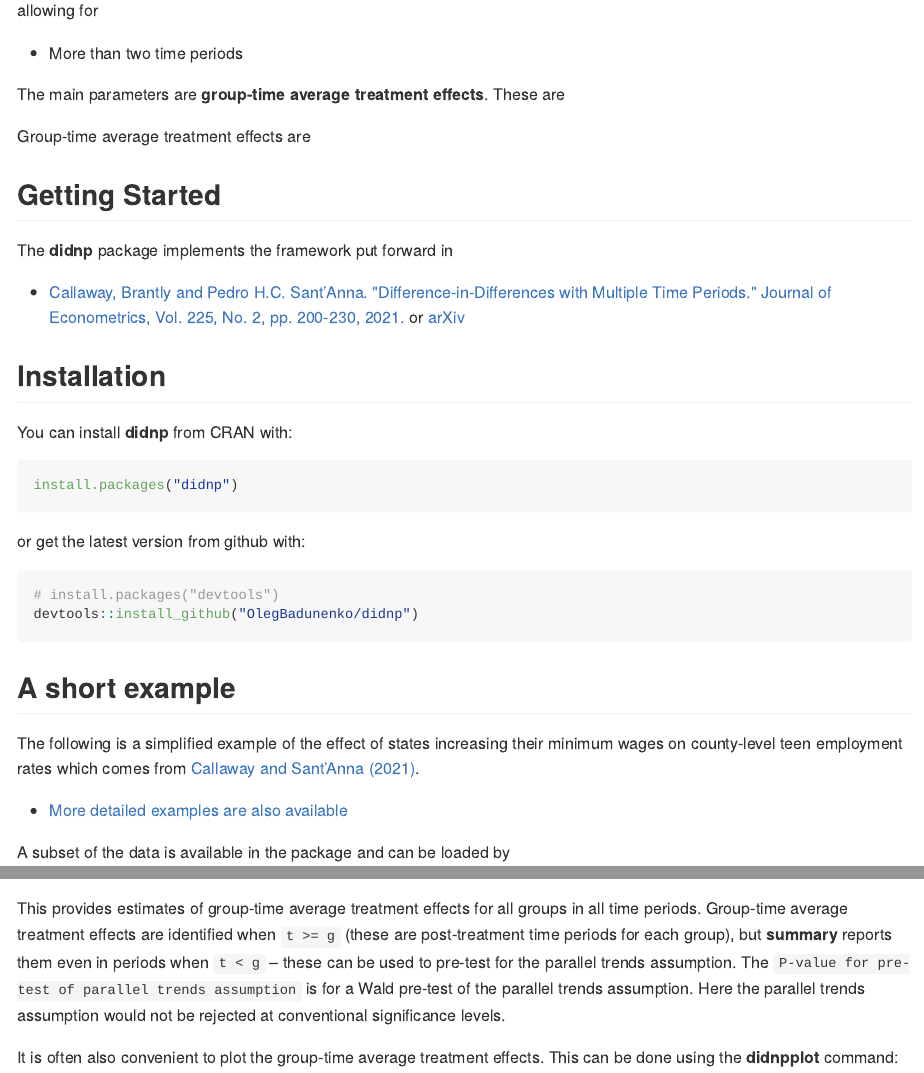
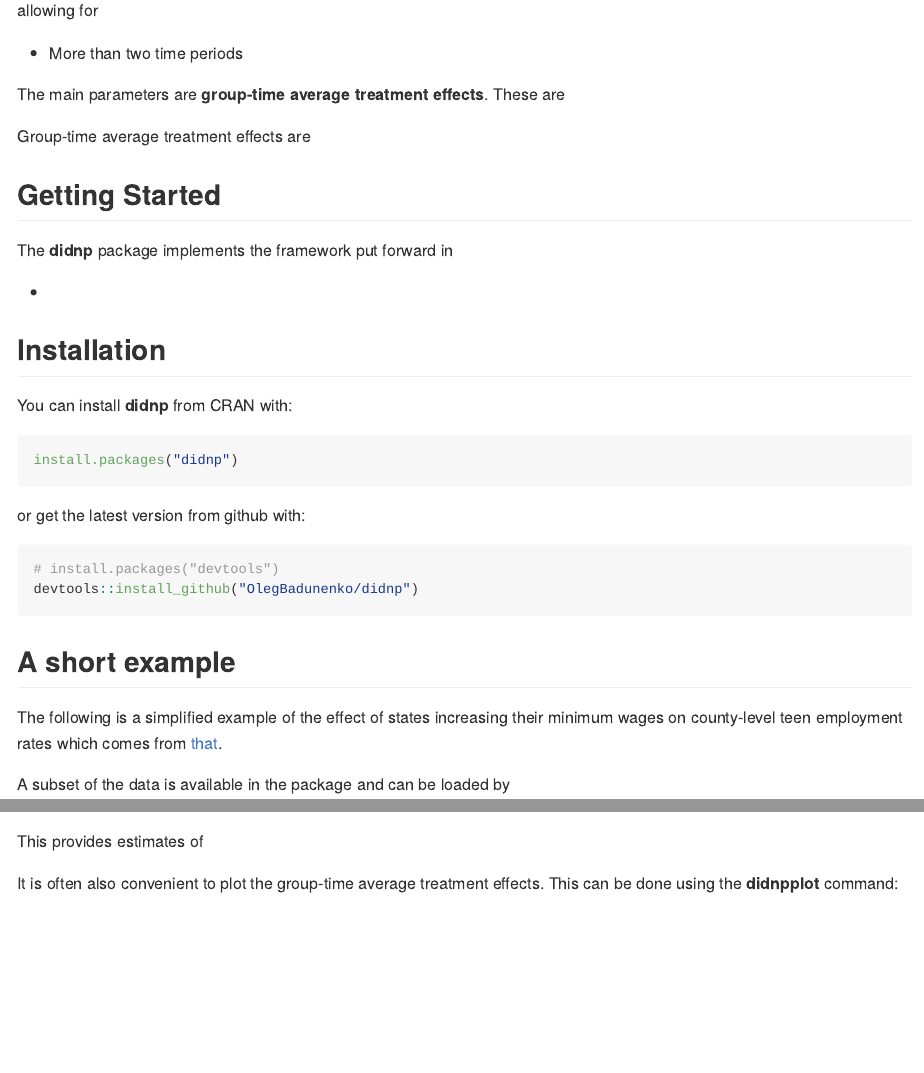
Before and after one commit to OlegBadunenko/didnp, an R Markdown document (README.Rmd): the page in a window 1100 px wide, from 180 px down, and a second part further down, joined at a grey line. Rendered offline with R 4.5, knitr and Pandoc, with nearby package versions; some code elsewhere in the file could not run offline.

Commit message:
Readme change

````diff
--- a/README.Rmd
+++ b/README.Rmd
@@ -49,7 +49,7 @@
 
 The **didnp** package implements the framework put forward in
 
-* [Callaway, Brantly and Pedro H.C. Sant'Anna.  \"Difference-in-Differences with Multiple Time Periods.\" Journal of Econometrics, Vol. 225, No. 2, pp. 200-230, 2021.](https://doi.org/10.1016/j.jeconom.2020.12.001) or [arXiv](https://arxiv.org/abs/1803.09015)
+*
 
 
 ## Installation
@@ -69,9 +69,7 @@
 
 ## A short example
 
-The following is a simplified example of the effect of states increasing their minimum wages on county-level teen employment rates which comes from [Callaway and Sant'Anna (2021)](https://authors.elsevier.com/a/1cFzc15Dji4pnC).
-
-* [More detailed examples are also available](https://bcallaway11.github.io/did/articles/did-basics.html)
+The following is a simplified example of the effect of states increasing their minimum wages on county-level teen employment rates which comes from [that](https://elsevier.com/).
 
 A subset of the data is available in the package and can be loaded by
 ```{r eval=FALSE}
@@ -105,7 +103,7 @@
 summary(tym1)
 ```
 
-This provides estimates of group-time average treatment effects for all groups in all time periods.  Group-time average treatment effects are identified when ` t >= g` (these are post-treatment time periods for each group), but **summary** reports them even in periods when `t < g` -- these can be used to pre-test for the parallel trends assumption.  The `P-value for pre-test of parallel trends assumption` is for a Wald pre-test of the parallel trends assumption.  Here the parallel trends assumption would not be rejected at conventional significance levels.
+This provides estimates of
 
 It is often also convenient to plot the group-time average treatment effects.  This can be done using the **didnpplot** command:
 
````
Also changed, not shown: README.Rmd (2 more changed lines).
